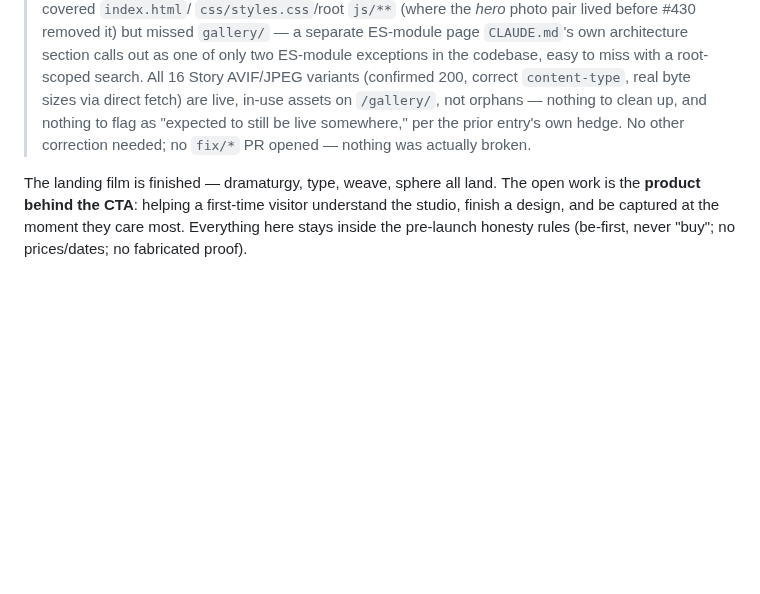
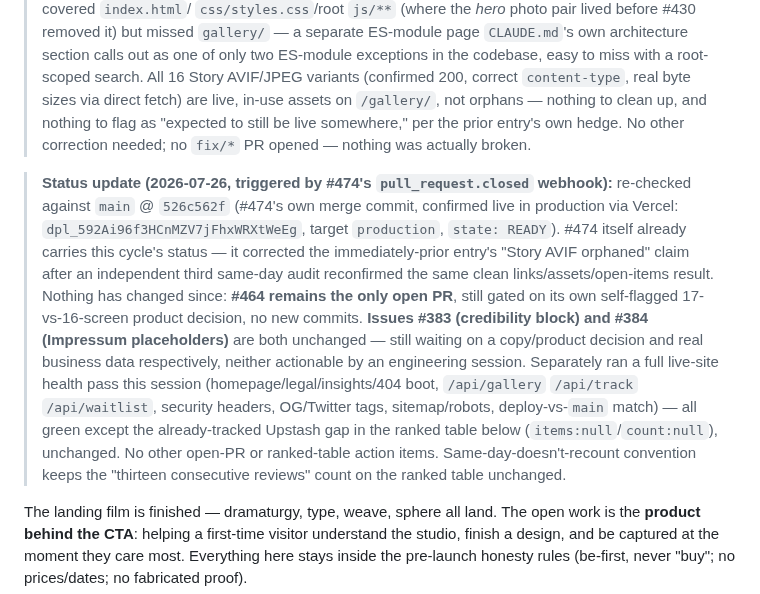
Before and after one commit to Yanisleomoser/UrbanRevolution, a Markdown page: docs/WEBSITE-IMPROVEMENTS.md, the part around the change. Drawn GitHub-style; blank space fills up the shorter version.

Commit message:
docs: 2026-07-26 review — #474 merged, no other action items
Triggered by #474's pull_request.closed webhook. #474 ("correct #473's
Story-AVIF orphan claim") merged directly to main at 526c562f, already
carrying this cycle's full status — the third same-day audit and its
correction to the second audit's orphan claim. Nothing has changed since:
#464 remains the only open PR, still gated on its own self-flagged
17-vs-16-screen product decision; issues #383/#384 unchanged, both waiting
on human input (copy/product decision, real business data) an engineering
session can't supply.

Also ran a full live-site health pass this session (page boots, API
endpoints, security headers, OG/Twitter tags, sitemap/robots, deploy-vs-
main match) — all green except the already-tracked Upstash-not-connected
gap (items:null/count:null on /api/gallery and /api/waitlist), unchanged
from prior audits. Same-day-doesn't-recount convention keeps the "thirteen
consecutive reviews" count on the ranked table unchanged.

Co-Authored-By: Claude Sonnet 5 <noreply@anthropic.com>
Claude-Session: https://claude.ai/code/session_01HLBG6F8BMVhKZ9Z9KidMeT

```diff
--- a/docs/WEBSITE-IMPROVEMENTS.md
+++ b/docs/WEBSITE-IMPROVEMENTS.md
@@ -774,6 +774,27 @@ Re-checked directly against `main` @ `00d8b2b`:
 > somewhere," per the prior entry's own hedge. No other correction needed;
 > no `fix/*` PR opened — nothing was actually broken.
 
+> **Status update (2026-07-26, triggered by #474's `pull_request.closed`
+> webhook):** re-checked against `main` @ `526c562f` (#474's own merge
+> commit, confirmed live in production via Vercel:
+> `dpl_592Ai96f3HCnMZV7jFhxWRXtWeEg`, target `production`, `state: READY`).
+> #474 itself already carries this cycle's status — it corrected the
+> immediately-prior entry's "Story AVIF orphaned" claim after an independent
+> third same-day audit reconfirmed the same clean links/assets/open-items
+> result. Nothing has changed since: **#464 remains the only open PR**, still
+> gated on its own self-flagged 17-vs-16-screen product decision, no new
+> commits. **Issues #383 (credibility block) and #384 (Impressum
+> placeholders)** are both unchanged — still waiting on a copy/product
+> decision and real business data respectively, neither actionable by an
+> engineering session. Separately ran a full live-site health pass this
+> session (homepage/legal/insights/404 boot, `/api/gallery` `/api/track`
+> `/api/waitlist`, security headers, OG/Twitter tags, sitemap/robots,
+> deploy-vs-`main` match) — all green except the already-tracked Upstash gap
+> in the ranked table below (`items:null`/`count:null`), unchanged. No other
+> open-PR or ranked-table action items. Same-day-doesn't-recount convention
+> keeps the "thirteen consecutive reviews" count on the ranked table
+> unchanged.
+
 The landing film is finished — dramaturgy, type, weave, sphere all land. The
 open work is the **product behind the CTA**: helping a first-time visitor
 understand the studio, finish a design, and be captured at the moment they
```
